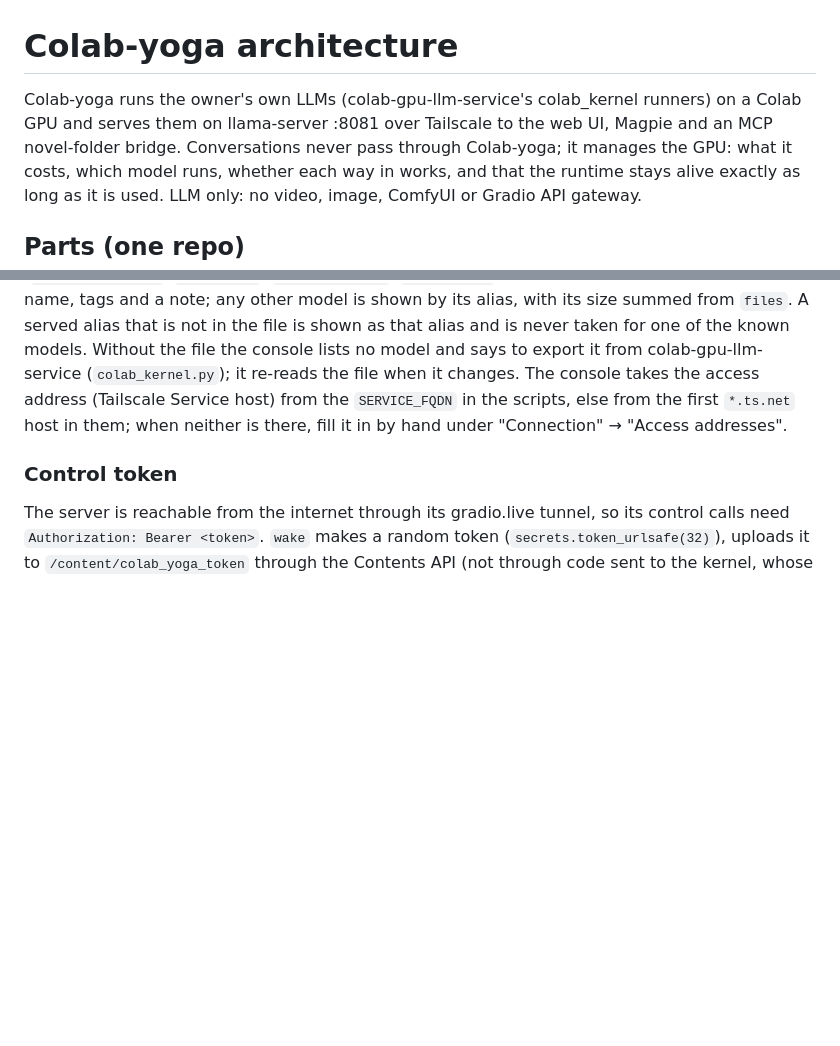
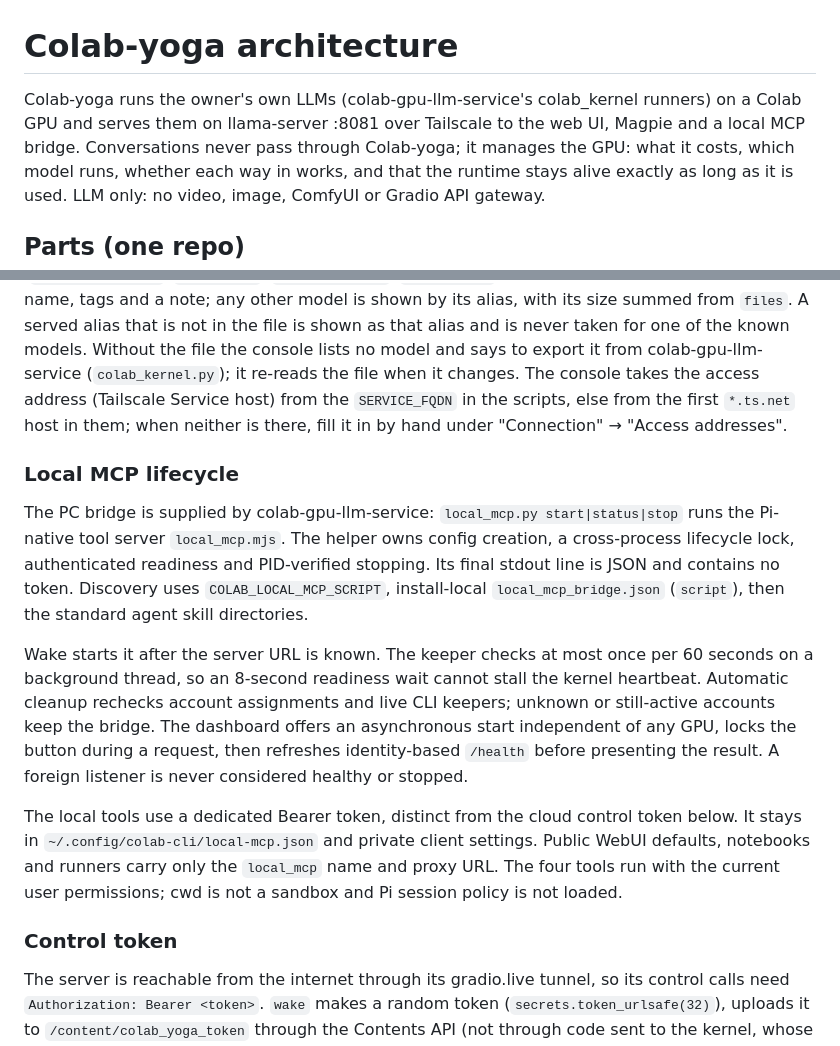
Before and after one commit to incredible404-rgb/Colab-yoga, a Markdown page: docs/architecture.md, 2 parts joined by grey strips. Drawn GitHub-style; blank space fills up the shorter version.

```diff
--- a/docs/architecture.md
+++ b/docs/architecture.md
@@ -1,8 +1,8 @@
 # Colab-yoga architecture
 
 Colab-yoga runs the owner's own LLMs (colab-gpu-llm-service's colab_kernel runners) on a
-Colab GPU and serves them on llama-server :8081 over Tailscale to the web UI, Magpie and an
-MCP novel-folder bridge. Conversations never pass through Colab-yoga; it manages the GPU:
+Colab GPU and serves them on llama-server :8081 over Tailscale to the web UI, Magpie and a
+local MCP bridge. Conversations never pass through Colab-yoga; it manages the GPU:
 what it costs, which model runs, whether each way in works, and that the runtime stays alive
 exactly as long as it is used. LLM only: no video, image, ComfyUI or Gradio API gateway.
 
@@ -65,6 +65,26 @@ no model and says to export it from colab-gpu-llm-service (`colab_kernel.py`); i
 file when it changes. The console takes the access address (Tailscale Service host) from the
 `SERVICE_FQDN` in the scripts, else from the first `*.ts.net` host in them; when neither is
 there, fill it in by hand under "Connection" → "Access addresses".
+
+### Local MCP lifecycle
+
+The PC bridge is supplied by colab-gpu-llm-service: `local_mcp.py start|status|stop`
+runs the Pi-native tool server `local_mcp.mjs`. The helper owns config creation, a cross-process
+lifecycle lock, authenticated readiness and PID-verified stopping. Its final stdout line is JSON
+and contains no token. Discovery uses `COLAB_LOCAL_MCP_SCRIPT`, install-local
+`local_mcp_bridge.json` (`script`), then the standard agent skill directories.
+
+Wake starts it after the server URL is known. The keeper checks at most once per 60 seconds
+on a background thread, so an 8-second readiness wait cannot stall the kernel heartbeat.
+Automatic cleanup rechecks account assignments and live CLI keepers; unknown or still-active
+accounts keep the bridge. The dashboard offers an asynchronous start independent of any GPU,
+locks the button during a request, then refreshes identity-based `/health` before presenting
+the result. A foreign listener is never considered healthy or stopped.
+
+The local tools use a dedicated Bearer token, distinct from the cloud control token below.
+It stays in `~/.config/colab-cli/local-mcp.json` and private client settings. Public WebUI
+defaults, notebooks and runners carry only the `local_mcp` name and proxy URL. The four tools
+run with the current user permissions; cwd is not a sandbox and Pi session policy is not loaded.
 
 ### Control token
 
```
Also changed, not shown: README.en.md (+24 -2 lines), README.md (+24 -2 lines), docs/dashboard-dark.png, docs/dashboard-light.png, docs/mcp-fallback.png (added), 14 other files.
